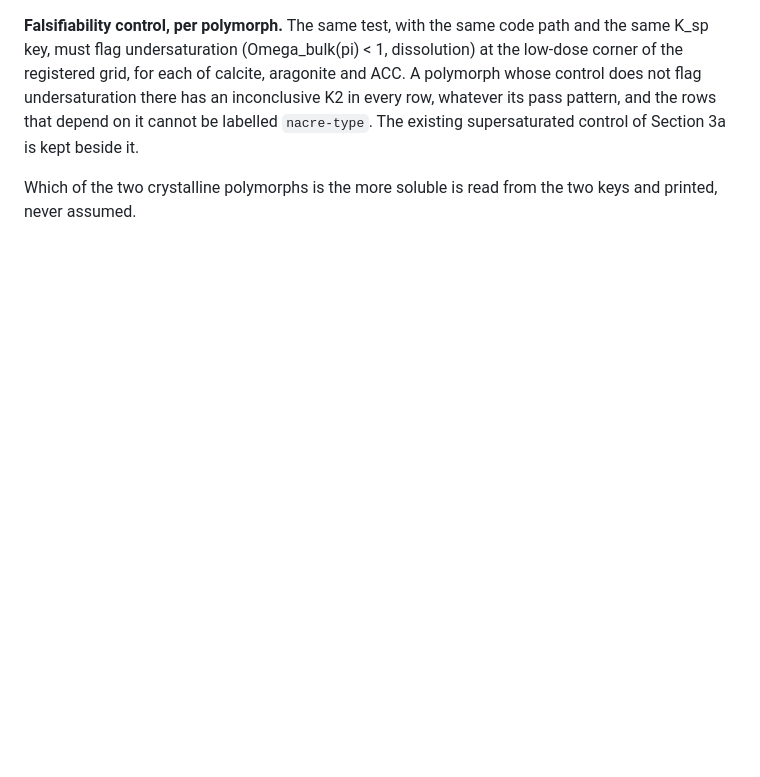
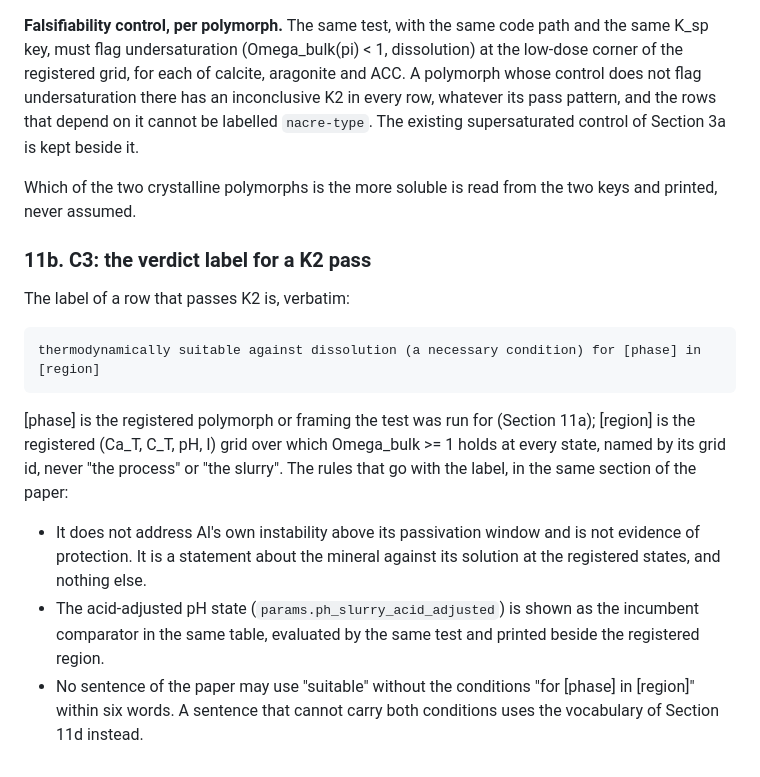
Before and after one commit to pa1aash/nacre-shell, a Markdown page: theory/claims_redirect.md, the part around the change. Drawn GitHub-style; blank space fills up the shorter version.

Commit message:
theory(ph): verdict label text for a K2 pass, with its conditions and the acid-adjusted comparator (PH-W3.6 C3)

```diff
--- a/theory/claims_redirect.md
+++ b/theory/claims_redirect.md
@@ -926,3 +926,20 @@ every row, whatever its pass pattern, and the rows that depend on it cannot be l
 supersaturated control of Section 3a is kept beside it.
 
 Which of the two crystalline polymorphs is the more soluble is read from the two keys and printed, never assumed.
+
+### 11b. C3: the verdict label for a K2 pass
+
+The label of a row that passes K2 is, verbatim:
+
+    thermodynamically suitable against dissolution (a necessary condition) for [phase] in [region]
+
+[phase] is the registered polymorph or framing the test was run for (Section 11a); [region] is the registered
+(Ca_T, C_T, pH, I) grid over which Omega_bulk >= 1 holds at every state, named by its grid id, never "the process"
+or "the slurry". The rules that go with the label, in the same section of the paper:
+
+- It does not address Al's own instability above its passivation window and is not evidence of protection. It is a
+  statement about the mineral against its solution at the registered states, and nothing else.
+- The acid-adjusted pH state (`params.ph_slurry_acid_adjusted`) is shown as the incumbent comparator in the same table,
+  evaluated by the same test and printed beside the registered region.
+- No sentence of the paper may use "suitable" without the conditions "for [phase] in [region]" within six words. A
+  sentence that cannot carry both conditions uses the vocabulary of Section 11d instead.
```
